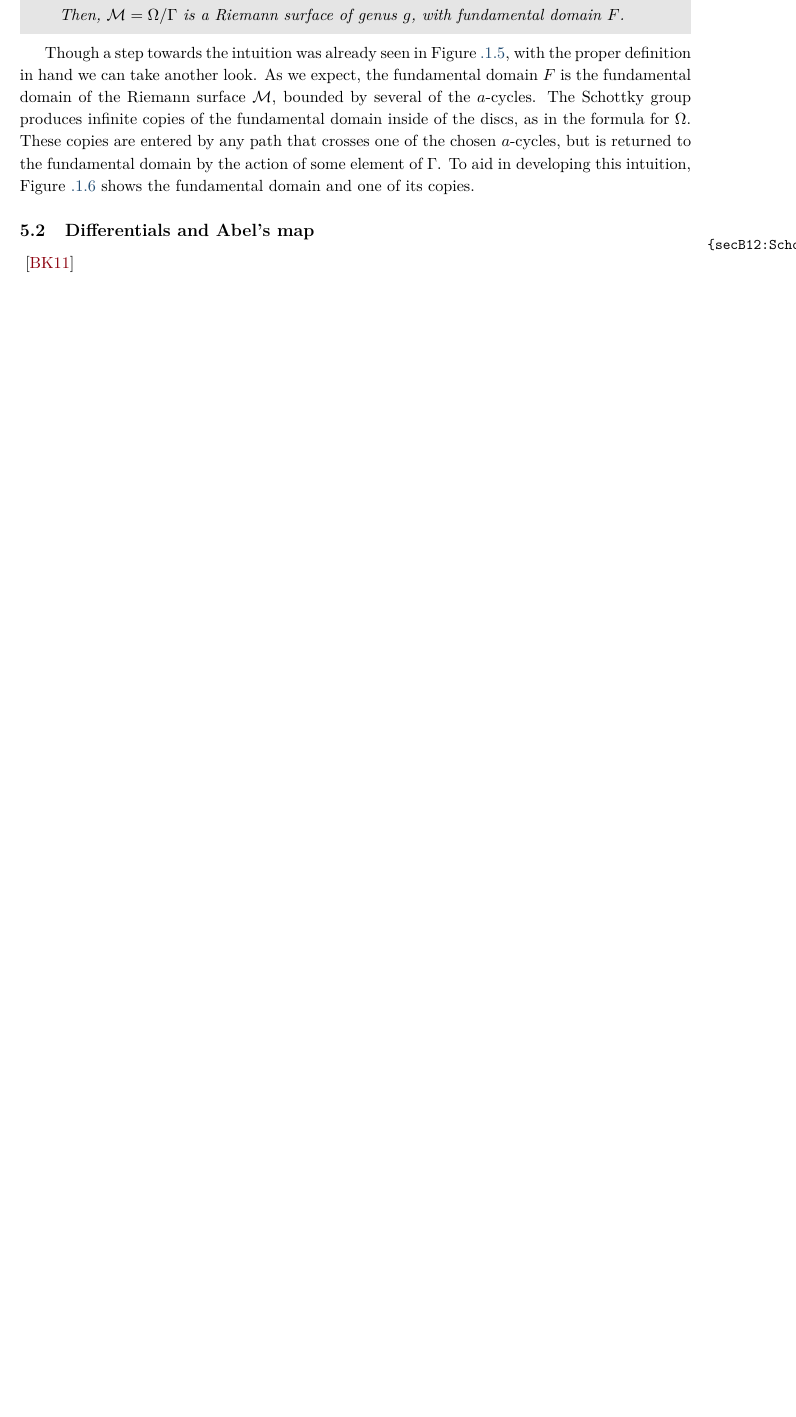
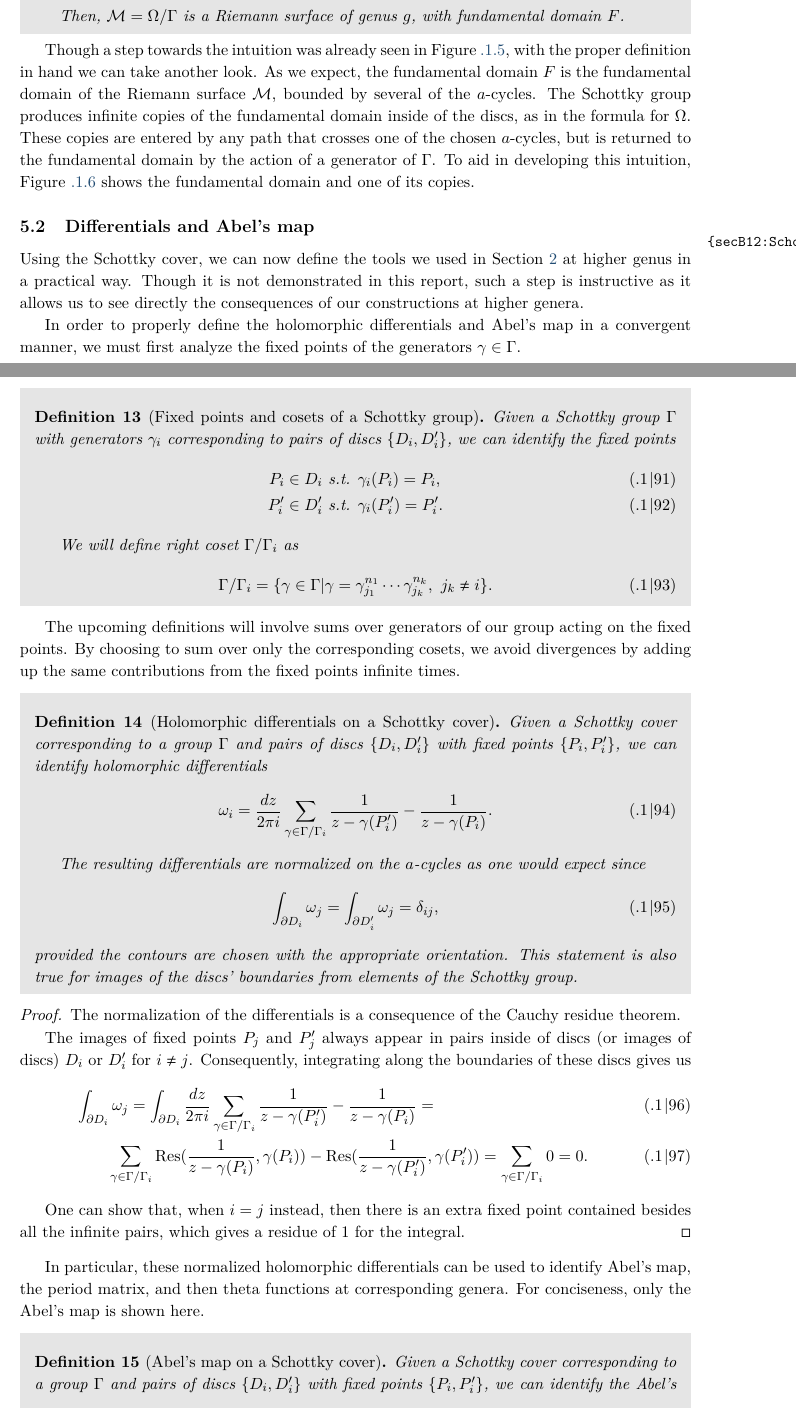
Before and after one commit to artlis321/Proseminar-RSandTF, a LaTeX book (Report/proseminarRSMP.tex, which reads Report/reportB12.tex): part of page 19 of 20 before the commit and two parts of pages 19 and 20 of 21 after it, the two joined at a grey line, cut so that both start at the same text, the shorter picture padded with empty space. Compiled offline with pdfLaTeX.

Commit message:
Fixed points, cosets, and Abel's map

```diff
--- a/Report/reportB12.tex
+++ b/Report/reportB12.tex
@@ -636,7 +636,7 @@ This process is called the uniformization of a Riemann surface; unfortunately a
 Though a step towards the intuition was already seen in Figure \ref{figB12:SchottkyIntuition}, with the proper definition in hand we can take another look.
 As we expect, the fundamental domain $F$ is the fundamental domain of the Riemann surface $\mathcal M$, bounded by several of the $a$-cycles.
 The Schottky group produces infinite copies of the fundamental domain inside of the discs, as in the formula for $\Omega$.
-These copies are entered by any path that crosses one of the chosen $a$-cycles, but is returned to the fundamental domain by the action of some element of $\Gamma$.
+These copies are entered by any path that crosses one of the chosen $a$-cycles, but is returned to the fundamental domain by the action of a generator of $\Gamma$.
 To aid in developing this intuition, Figure \ref{figB12:SchottkyIntuition2} shows the fundamental domain and one of its copies.
 
 \begin{figure}
@@ -652,7 +652,65 @@ To aid in developing this intuition, Figure \ref{figB12:SchottkyIntuition2} show
 \end{figure}
 
 \subsection{Differentials and Abel's map}\label{secB12:SchottkyDifAndAbel}
-\cite{ComputationalSchottky}
+
+Using the Schottky cover, we can now define the tools we used in Section \ref{secB12:Abel} at higher genus in a practical way.
+Though it is not demonstrated in this report, such a step is instructive as it allows us to see directly the consequences of our constructions at higher genera.
+
+In order to properly define the holomorphic differentials and Abel's map in a convergent manner, we must first analyze the fixed points of the generators $\gamma \in \Gamma$.
+
+\begin{definition}[Fixed points and cosets of a Schottky group]
+    Given a Schottky group $\Gamma$ with generators $\gamma_i$ corresponding to pairs of discs $\{D_i,D_i'\}$,
+    we can identify the fixed points
+    \begin{align}
+        P_i \in D_i & \text{ s.t. } \gamma_i(P_i)=P_i, \\
+        P_i' \in D_i' & \text{ s.t. } \gamma_i(P_i')=P_i'.
+    \end{align}
+
+    We will define right coset $\Gamma / \Gamma_i$ as
+    \begin{equation}
+        \Gamma / \Gamma_i = \{\gamma \in \Gamma | \gamma = \gamma_{j_1}^{n_1} \cdots \gamma_{j_k}^{n_k}, \ j_k \neq i\}.
+    \end{equation}
+\end{definition}
+
+The upcoming definitions will involve sums over generators of our group acting on the fixed points.
+By choosing to sum over only the corresponding cosets, we avoid divergences by adding up the same contributions from the fixed points infinite times.
+
+\begin{definition}[Holomorphic differentials on a Schottky cover]
+    Given a Schottky cover corresponding to a group $\Gamma$ and pairs of discs $\{D_i,D_i'\}$ with fixed points $\{P_i,P_i'\}$, we can identify holomorphic differentials
+    \begin{equation}
+        \omega_i = \frac{dz}{2\pi i} \sum_{\gamma \in \Gamma / \Gamma_i} \frac{1}{z - \gamma(P_i')} - \frac{1}{z - \gamma(P_i)}.
+    \end{equation}
+
+    The resulting differentials are normalized on the $a$-cycles as one would expect since
+    \begin{equation}
+        \int_{\partial D_i} \omega_j = \int_{\partial D_i'} \omega_j = \delta_{ij},
+    \end{equation}
+    provided the contours are chosen with the appropriate orientation. This statement is also true for images of the discs' boundaries from elements of the Schottky group.
+\end{definition}
+\begin{proof}
+    The normalization of the differentials is a consequence of the Cauchy residue theorem.
+
+    The images of fixed points $P_j$ and $P_j'$ always appear in pairs inside of discs (or images of discs) $D_i$ or $D_i'$ for $i \neq j$.
+    Consequently, integrating along the boundaries of these discs gives us
+    \begin{align}
+        & \int_{\partial D_i} \omega_j =
+        \int_{\partial D_i} \frac{dz}{2\pi i} \sum_{\gamma \in \Gamma / \Gamma_i} \frac{1}{z - \gamma(P_i')} - \frac{1}{z - \gamma(P_i)} = \\
+        & \quad \quad \sum_{\gamma \in \Gamma / \Gamma_i} \Res(\frac{1}{z - \gamma(P_i)},\gamma(P_i)) - \Res(\frac{1}{z - \gamma(P_i')},\gamma(P_i')) =
+        \sum_{\gamma \in \Gamma / \Gamma_i} 0 = 0.
+    \end{align}
+
+    One can show that, when $i = j$ instead, then there is an extra fixed point contained besides all the infinite pairs, which gives a residue of 1 for the integral.
+\end{proof}
+
+In particular, these normalized holomorphic differentials can be used to identify Abel's map, the period matrix, and then theta functions at corresponding genera.
+For conciseness, only the Abel's map is shown here.
+
+\begin{definition}[Abel's map on a Schottky cover]
+    Given a Schottky cover corresponding to a group $\Gamma$ and pairs of discs $\{D_i,D_i'\}$ with fixed points $\{P_i,P_i'\}$, we can identify the Abel's map with some basepoint $p_0$ as
+    \begin{equation}
+        \mathbf{u}_i(p) = \int_{p_0}^p \omega_i = \frac{1}{2\pi i } \sum_{\gamma \in \Gamma/\Gamma_i} \log\left(\frac{(p-\gamma(P_i'))(p_0-\gamma(P_i))}{(p-\gamma(P_i))(p_0-\gamma(P_i'))}\right).
+    \end{equation}
+\end{definition}
 
 \subsection{Attempt at a Kronecker function}
 \cite{Cha22}
```
Also changed, not shown: Report/reportB12.pdf, Report/reportB12.tex (6 more changed lines).
